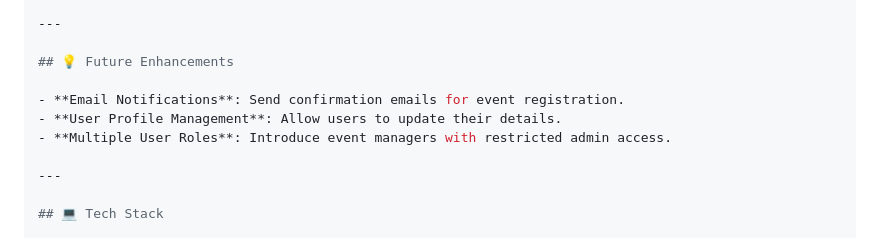
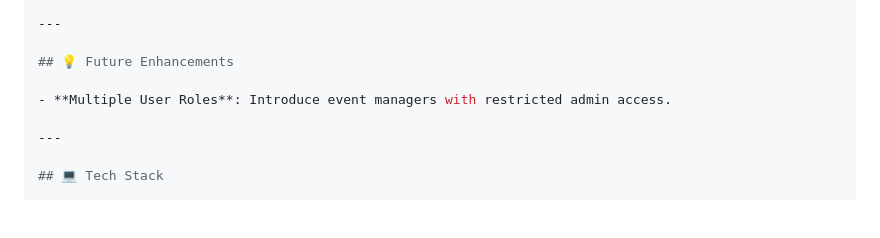
Before and after one commit to anik4997/event_management, a Markdown page: README.md, the part around the change. Rendered like a GitHub page; blank space fills up the shorter version.

Commit message:
Update README.md
Update readme

```diff
--- a/README.md
+++ b/README.md
@@ -134,8 +134,6 @@ Project Structure
 
 ## 💡 Future Enhancements
 
-- **Email Notifications**: Send confirmation emails for event registration.
-- **User Profile Management**: Allow users to update their details.
 - **Multiple User Roles**: Introduce event managers with restricted admin access.
 
 ---
```
